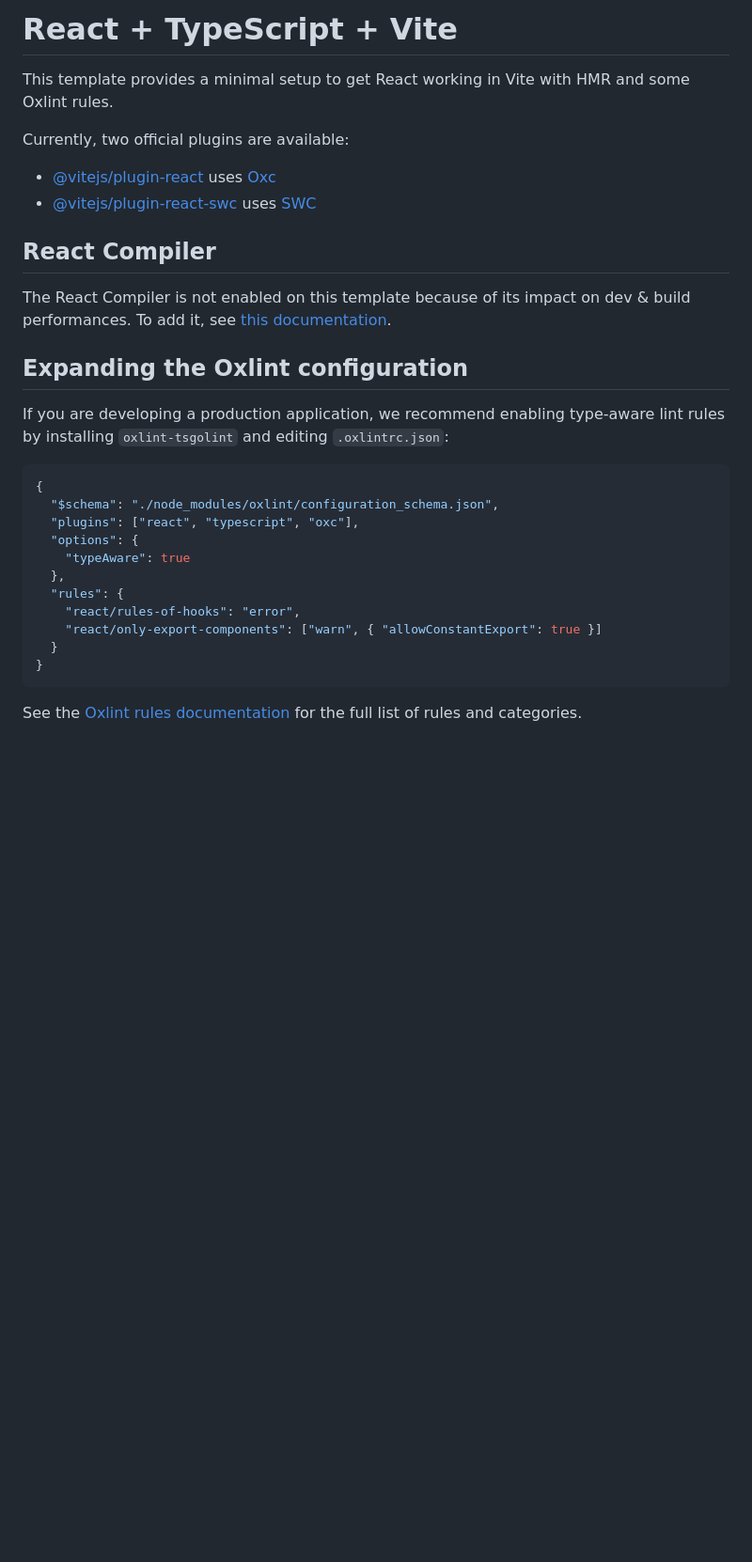
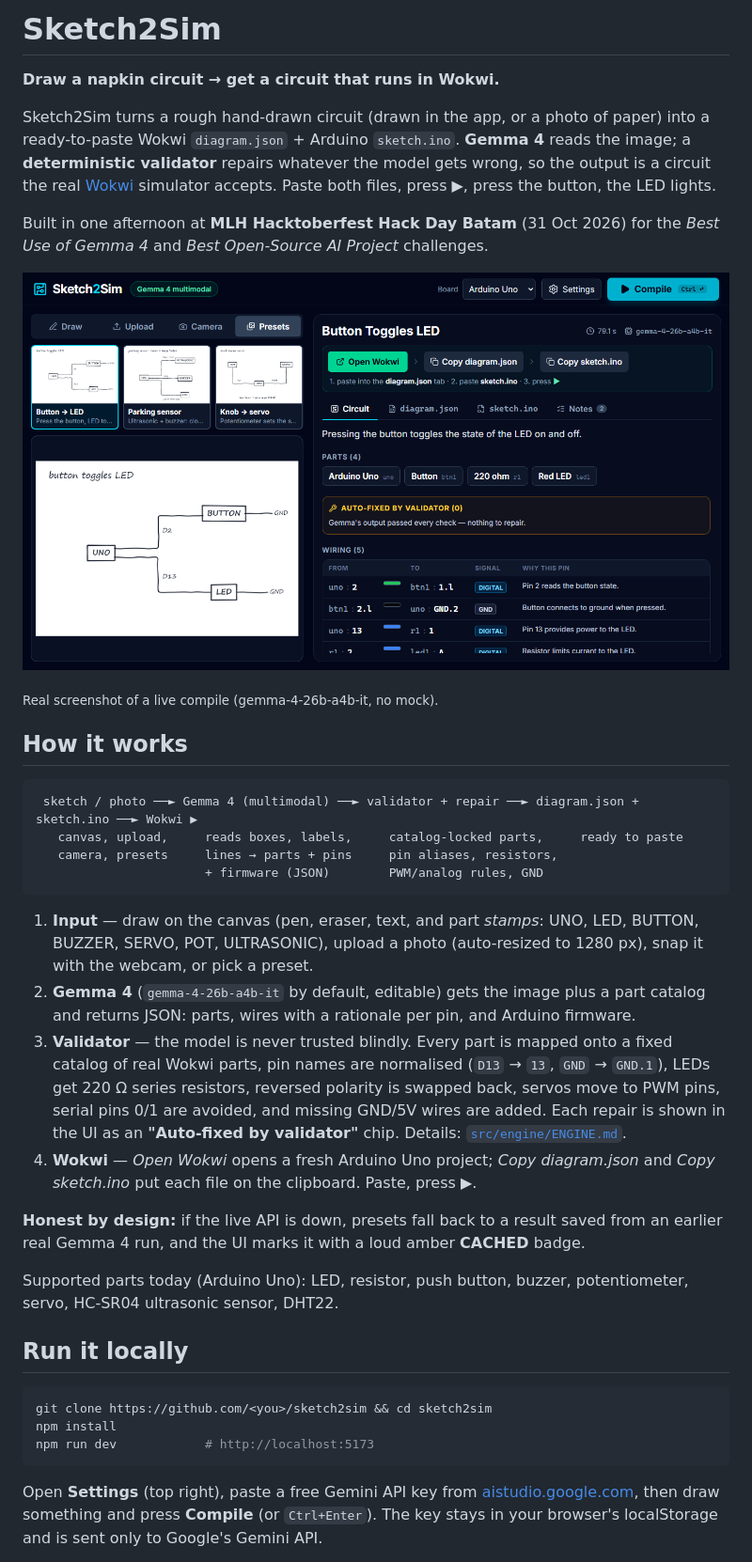
Before and after one commit to glatinone/sketch2sim, a Markdown page: README.md, the part around one of its changes. Shown at 94% size. Rendered like a GitHub page; pictures changed too: docs/screenshot-live-result.png (added); blank space fills up the shorter version.

Commit message:
B10: README, CONTRIBUTING with good-first-issues, MIT license, real live screenshot
Co-Authored-By: Claude Opus 5.5 <noreply@anthropic.com>

````diff
--- a/README.md
+++ b/README.md
@@ -1,32 +1,55 @@
-# React + TypeScript + Vite
+# Sketch2Sim
 
-This template provides a minimal setup to get React working in Vite with HMR and some Oxlint rules.
+**Draw a napkin circuit → get a circuit that runs in Wokwi.**
 
-Currently, two official plugins are available:
+Sketch2Sim turns a rough hand-drawn circuit (drawn in the app, or a photo of paper) into a ready-to-paste
+Wokwi `diagram.json` + Arduino `sketch.ino`. **Gemma 4** reads the image; a **deterministic validator**
+repairs whatever the model gets wrong, so the output is a circuit the real
+[Wokwi](https://wokwi.com) simulator accepts. Paste both files, press ▶, press the button, the LED lights.
 
-- [@vitejs/plugin-react](https://github.com/vitejs/vite-plugin-react/blob/main/packages/plugin-react) uses [Oxc](https://oxc.rs)
-- [@vitejs/plugin-react-swc](https://github.com/vitejs/vite-plugin-react/blob/main/packages/plugin-react-swc) uses [SWC](https://swc.rs/)
+Built in one afternoon at **MLH Hacktoberfest Hack Day Batam** (31 Oct 2026) for the
+*Best Use of Gemma 4* and *Best Open-Source AI Project* challenges.
 
-## React Compiler
+![Sketch2Sim: a hand-drawn UNO + BUTTON + LED sketch compiled live by Gemma 4 into a wiring table, diagram.json and sketch.ino](docs/screenshot-live-result.png)
 
-The React Compiler is not enabled on this template because of its impact on dev & build performances. To add it, see [this documentation](https://react.dev/learn/react-compiler/installation).
+<sub>Real screenshot of a live compile (gemma-4-26b-a4b-it, no mock).</sub>
 
-## Expanding the Oxlint configuration
+## How it works
 
-If you are developing a production application, we recommend enabling type-aware lint rules by installing `oxlint-tsgolint` and editing `.oxlintrc.json`:
-
-```json
-{
-  "$schema": "./node_modules/oxlint/configuration_schema.json",
-  "plugins": ["react", "typescript", "oxc"],
-  "options": {
-    "typeAware": true
-  },
-  "rules": {
-    "react/rules-of-hooks": "error",
-    "react/only-export-components": ["warn", { "allowConstantExport": true }]
-  }
-}
+```
+ sketch / photo ──► Gemma 4 (multimodal) ──► validator + repair ──► diagram.json + sketch.ino ──► Wokwi ▶
+   canvas, upload,     reads boxes, labels,     catalog-locked parts,     ready to paste
+   camera, presets     lines → parts + pins     pin aliases, resistors,
+                       + firmware (JSON)        PWM/analog rules, GND
 ```
 
-See the [Oxlint rules documentation](https://oxc.rs/docs/guide/usage/linter/rules) for the full list of rules and categories.
+1. **Input** — draw on the canvas (pen, eraser, text, and part *stamps*: UNO, LED, BUTTON, BUZZER, SERVO, POT,
+   ULTRASONIC), upload a photo (auto-resized to 1280 px), snap it with the webcam, or pick a preset.
+2. **Gemma 4** (`gemma-4-26b-a4b-it` by default, editable) gets the image plus a part catalog and returns
+   JSON: parts, wires with a rationale per pin, and Arduino firmware.
+3. **Validator** — the model is never trusted blindly. Every part is mapped onto a fixed catalog of real
+   Wokwi parts, pin names are normalised (`D13` → `13`, `GND` → `GND.1`), LEDs get 220 Ω series resistors,
+   reversed polarity is swapped back, servos move to PWM pins, serial pins 0/1 are avoided, and missing
+   GND/5V wires are added. Each repair is shown in the
+   UI as an **"Auto-fixed by validator"** chip. Details: [`src/engine/ENGINE.md`](src/engine/ENGINE.md).
+4. **Wokwi** — *Open Wokwi* opens a fresh Arduino Uno project; *Copy diagram.json* and *Copy sketch.ino*
+   put each file on the clipboard. Paste, press ▶.
+
+**Honest by design:** if the live API is down, presets fall back to a result saved from an earlier real
+Gemma 4 run, and the UI marks it with a loud amber **CACHED** badge.
+
+Supported parts today (Arduino Uno): LED, resistor, push button, buzzer, potentiometer, servo,
+HC-SR04 ultrasonic sensor, DHT22.
+
+## Run it locally
+
+```bash
+git clone https://github.com/<you>/sketch2sim && cd sketch2sim
+npm install
+npm run dev            # http://localhost:5173
+```
+
+Open **Settings** (top right), paste a free Gemini API key from
+[aistudio.google.com](https://aistudio.google.com/apikey), then draw something and press **Compile**
+(or `Ctrl+Enter`). The key stays in your browser's localStorage and is sent only to Google's Gemini API.
+
````
Also changed, not shown: other parts of README.md (+54 -0 lines), CONTRIBUTING.md (added, +48 -0 lines), 1 other file.
